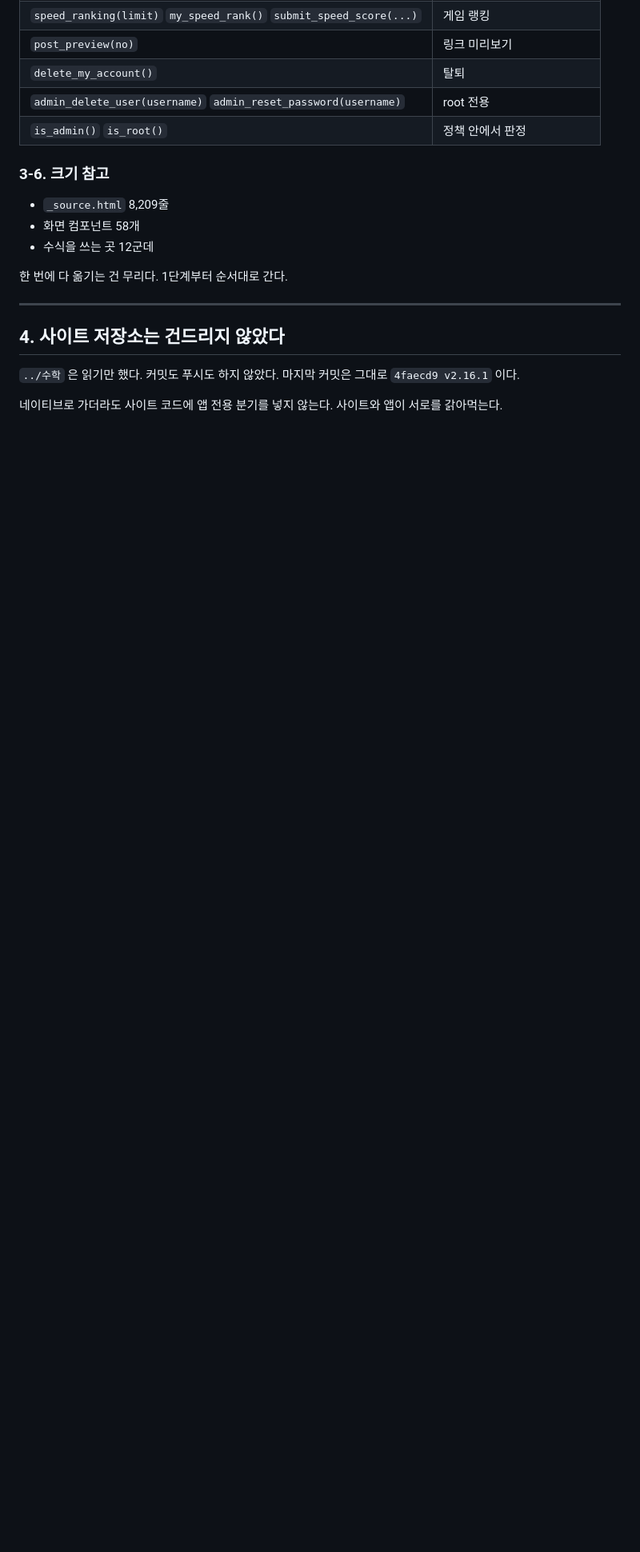
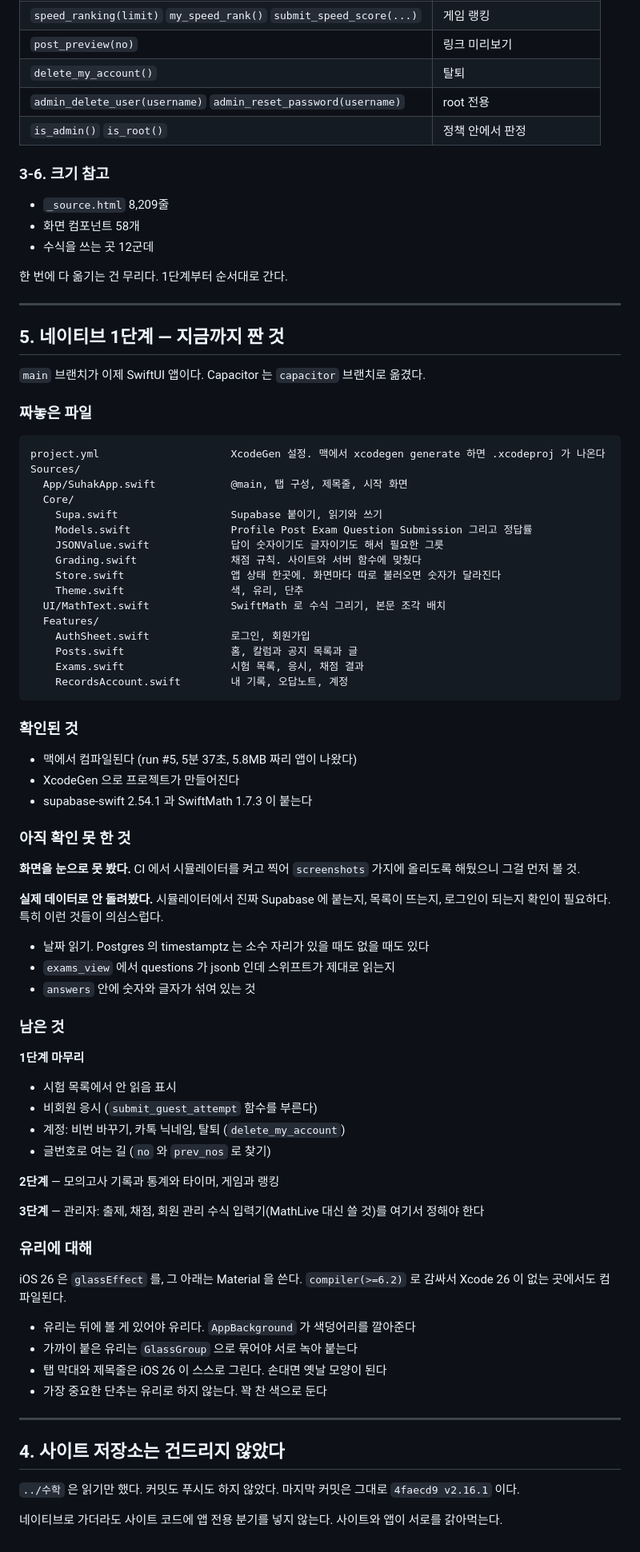
Before and after one commit to qkfmswlrma/studyapp, a Markdown page: HANDOFF.md, the part around the change. Shown at 80% size. Drawn GitHub-style; blank space fills up the shorter version.

Commit message:
인수인계 문서에 네이티브 1단계 진행 상황 추가
Co-Authored-By: Claude Opus 5 <noreply@anthropic.com>

````diff
--- a/HANDOFF.md
+++ b/HANDOFF.md
@@ -214,6 +214,74 @@ xcrun simctl io booted screenshot shot.png
 
 ---
 
+## 5. 네이티브 1단계 — 지금까지 짠 것
+
+`main` 브랜치가 이제 SwiftUI 앱이다. Capacitor 는 `capacitor` 브랜치로 옮겼다.
+
+### 짜놓은 파일
+
+```
+project.yml                     XcodeGen 설정. 맥에서 xcodegen generate 하면 .xcodeproj 가 나온다
+Sources/
+  App/SuhakApp.swift            @main, 탭 구성, 제목줄, 시작 화면
+  Core/
+    Supa.swift                  Supabase 붙이기, 읽기와 쓰기
+    Models.swift                Profile Post Exam Question Submission 그리고 정답률
+    JSONValue.swift             답이 숫자이기도 글자이기도 해서 필요한 그릇
+    Grading.swift               채점 규칙. 사이트와 서버 함수에 맞췄다
+    Store.swift                 앱 상태 한곳에. 화면마다 따로 불러오면 숫자가 달라진다
+    Theme.swift                 색, 유리, 단추
+  UI/MathText.swift             SwiftMath 로 수식 그리기, 본문 조각 배치
+  Features/
+    AuthSheet.swift             로그인, 회원가입
+    Posts.swift                 홈, 칼럼과 공지 목록과 글
+    Exams.swift                 시험 목록, 응시, 채점 결과
+    RecordsAccount.swift        내 기록, 오답노트, 계정
+```
+
+### 확인된 것
+
+- 맥에서 컴파일된다 (run #5, 5분 37초, 5.8MB 짜리 앱이 나왔다)
+- XcodeGen 으로 프로젝트가 만들어진다
+- supabase-swift 2.54.1 과 SwiftMath 1.7.3 이 붙는다
+
+### 아직 확인 못 한 것
+
+**화면을 눈으로 못 봤다.** CI 에서 시뮬레이터를 켜고 찍어 `screenshots` 가지에
+올리도록 해뒀으니 그걸 먼저 볼 것.
+
+**실제 데이터로 안 돌려봤다.** 시뮬레이터에서 진짜 Supabase 에 붙는지,
+목록이 뜨는지, 로그인이 되는지 확인이 필요하다. 특히 이런 것들이 의심스럽다.
+
+- 날짜 읽기. Postgres 의 timestamptz 는 소수 자리가 있을 때도 없을 때도 있다
+- `exams_view` 에서 questions 가 jsonb 인데 스위프트가 제대로 읽는지
+- `answers` 안에 숫자와 글자가 섞여 있는 것
+
+### 남은 것
+
+**1단계 마무리**
+- 시험 목록에서 안 읽음 표시
+- 비회원 응시 (`submit_guest_attempt` 함수를 부른다)
+- 계정: 비번 바꾸기, 카톡 닉네임, 탈퇴 (`delete_my_account`)
+- 글번호로 여는 길 (`no` 와 `prev_nos` 로 찾기)
+
+**2단계** — 모의고사 기록과 통계와 타이머, 게임과 랭킹
+
+**3단계** — 관리자: 출제, 채점, 회원 관리
+수식 입력기(MathLive 대신 쓸 것)를 여기서 정해야 한다
+
+### 유리에 대해
+
+iOS 26 은 `glassEffect` 를, 그 아래는 Material 을 쓴다.
+`compiler(>=6.2)` 로 감싸서 Xcode 26 이 없는 곳에서도 컴파일된다.
+
+- 유리는 뒤에 볼 게 있어야 유리다. `AppBackground` 가 색덩어리를 깔아준다
+- 가까이 붙은 유리는 `GlassGroup` 으로 묶어야 서로 녹아 붙는다
+- 탭 막대와 제목줄은 iOS 26 이 스스로 그린다. 손대면 옛날 모양이 된다
+- 가장 중요한 단추는 유리로 하지 않는다. 꽉 찬 색으로 둔다
+
+---
+
 ## 4. 사이트 저장소는 건드리지 않았다
 
 `../수학` 은 읽기만 했다. 커밋도 푸시도 하지 않았다.
````
